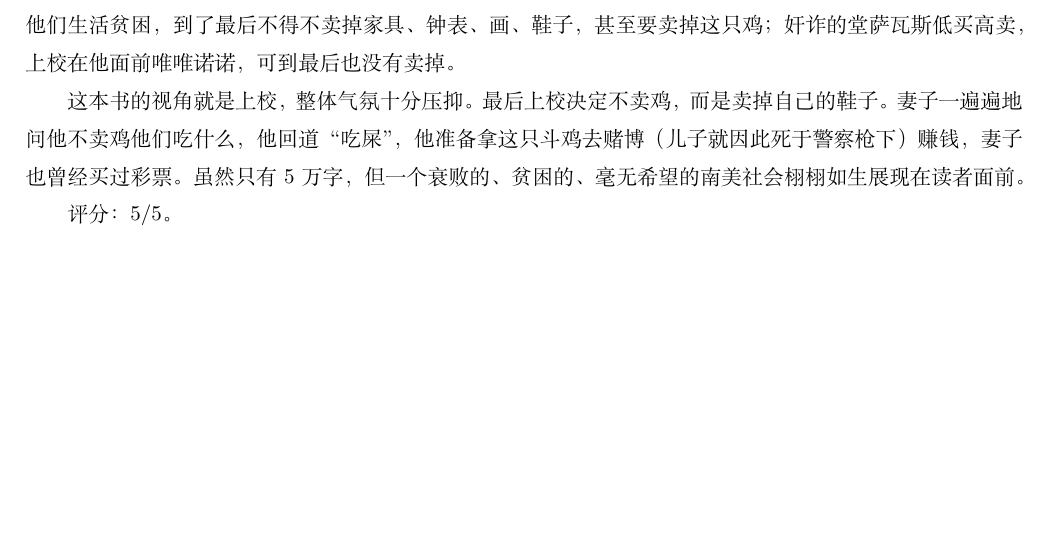
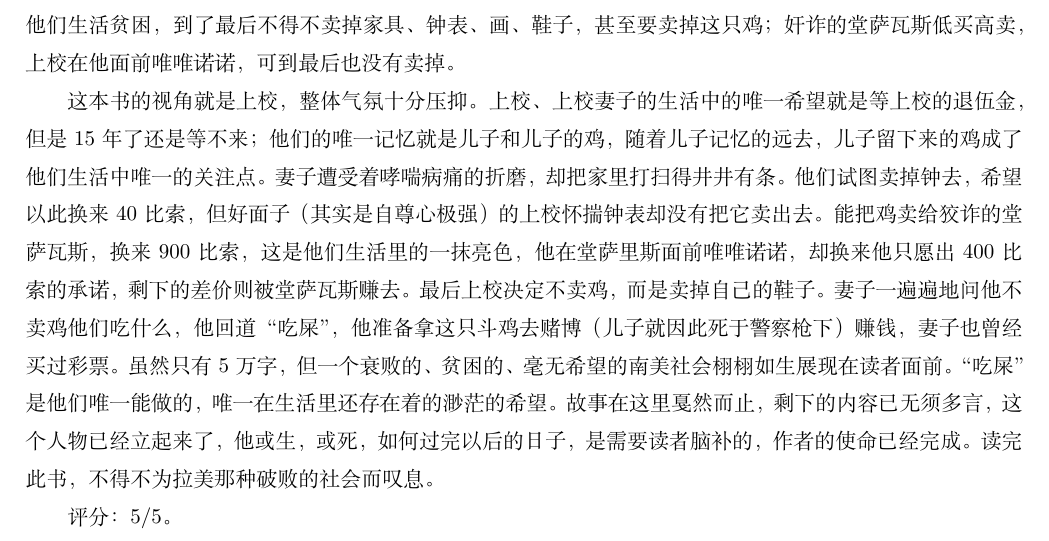
Before and after one commit to steven-ban/book_movie, a LaTeX thesis (main.tex, which reads myrxxsx.tex): part of page 190 of 349, cut so that both start at the same text, the shorter picture padded with empty space. Compiled offline with XeLaTeX.

Commit message:
修改《没有人给他写信的上校》

```diff
--- a/myrxxsx.tex
+++ b/myrxxsx.tex
@@ -37,6 +37,6 @@
 \subsubsection{书评}
 这个短篇只有5万字，但写得十分精彩，1957年的马尔克斯已经展露出自己无以伦比的文采了。故事的情节也很简单：退伍上校一直在等政府发的退伍金，每周都去邮局看邮件，但是那些忘恩负义的政客彻底忘记了这个（以及和他一样很多的）曾经给国家流过血卖过命的老人，一些老人死去了，而这个国家的政权极不稳定，政府轮番垮台；上校的儿子因为斗鸡而被警察打死，他们留着这只鸡，晚上把它绑在床腿上，白天喂它；他们生活贫困，到了最后不得不卖掉家具、钟表、画、鞋子，甚至要卖掉这只鸡；奸诈的堂萨瓦斯低买高卖，上校在他面前唯唯诺诺，可到最后也没有卖掉。
 
-这本书的视角就是上校，整体气氛十分压抑。最后上校决定不卖鸡，而是卖掉自己的鞋子。妻子一遍遍地问他不卖鸡他们吃什么，他回道“吃屎”，他准备拿这只斗鸡去赌博（儿子就因此死于警察枪下）赚钱，妻子也曾经买过彩票。虽然只有5万字，但一个衰败的、贫困的、毫无希望的南美社会栩栩如生展现在读者面前。
+这本书的视角就是上校，整体气氛十分压抑。上校、上校妻子的生活中的唯一希望就是等上校的退伍金，但是15年了还是等不来；他们的唯一记忆就是儿子和儿子的鸡，随着儿子记忆的远去，儿子留下来的鸡成了他们生活中唯一的关注点。妻子遭受着哮喘病痛的折磨，却把家里打扫得井井有条。他们试图卖掉钟去，希望以此换来40比索，但好面子（其实是自尊心极强）的上校怀揣钟表却没有把它卖出去。能把鸡卖给狡诈的堂萨瓦斯，换来900比索，这是他们生活里的一抹亮色，他在堂萨里斯面前唯唯诺诺，却换来他只愿出400比索的承诺，剩下的差价则被堂萨瓦斯赚去。最后上校决定不卖鸡，而是卖掉自己的鞋子。妻子一遍遍地问他不卖鸡他们吃什么，他回道“吃屎”，他准备拿这只斗鸡去赌博（儿子就因此死于警察枪下）赚钱，妻子也曾经买过彩票。虽然只有5万字，但一个衰败的、贫困的、毫无希望的南美社会栩栩如生展现在读者面前。“吃屎”是他们唯一能做的，唯一在生活里还存在着的渺茫的希望。故事在这里戛然而止，剩下的内容已无须多言，这个人物已经立起来了，他或生，或死，如何过完以后的日子，是需要读者脑补的，作者的使命已经完成。读完此书，不得不为拉美那种破败的社会而叹息。
 
 评分：5/5。
```
